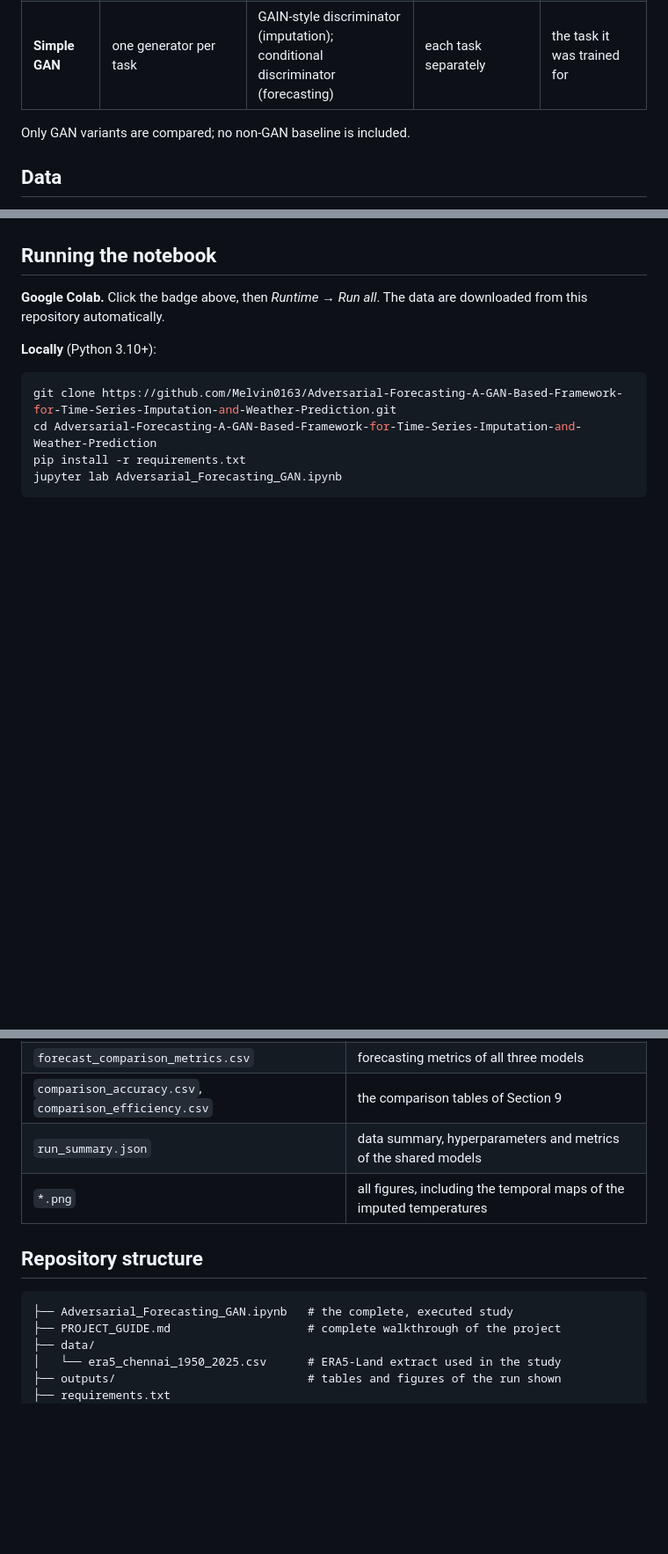
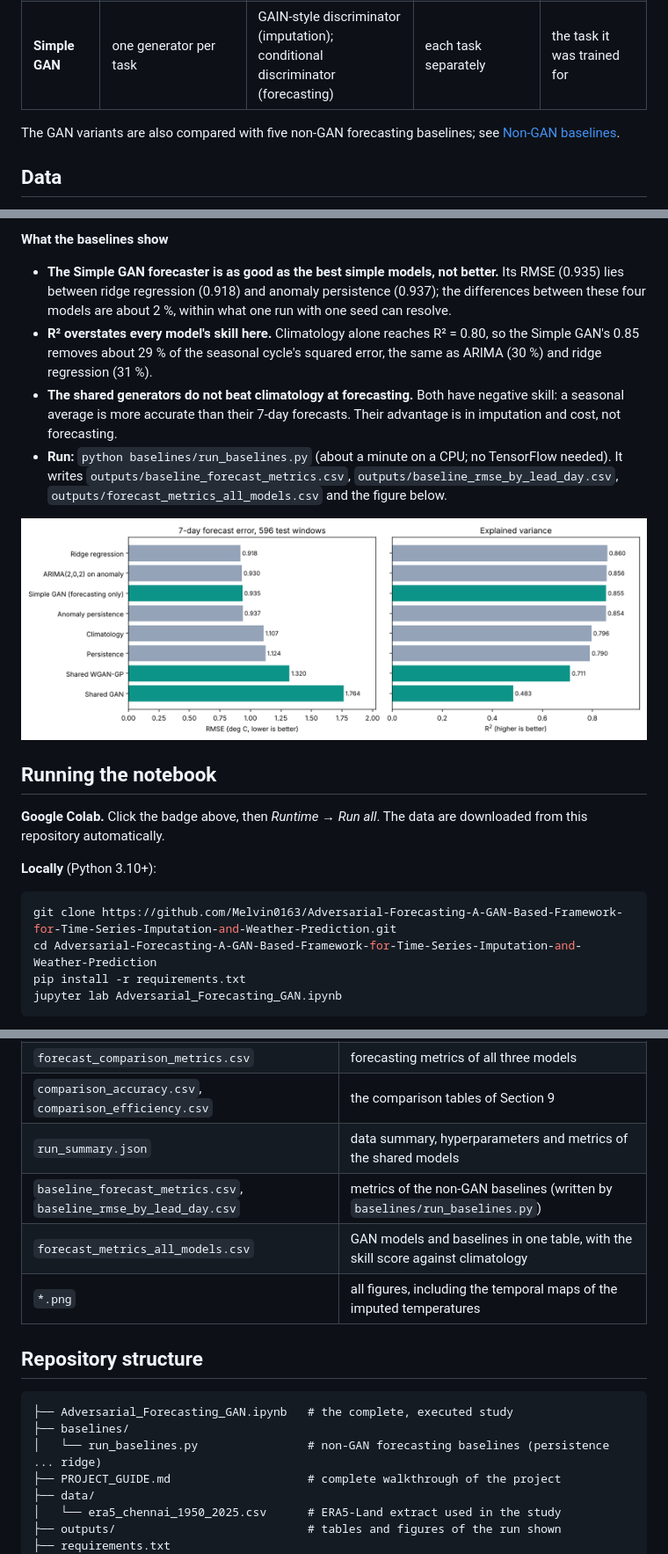
Before and after one commit to Melvin0163/Adversarial-Forecasting-A-GAN-Based-Framework-for-Time-Series-Imputation-and-Weather-Prediction, a Markdown page: README.md, 3 parts joined by grey strips. Shown: that part at 88% size. Drawn GitHub-style; pictures changed too: outputs/baselines_vs_gan.png (added); blank space fills up the shorter version.

Commit message:
Add non-GAN forecasting baselines: persistence, climatology, anomaly persistence, ARIMA and ridge regression

````diff
--- a/README.md
+++ b/README.md
@@ -19,7 +19,7 @@ A complete walkthrough of the project, covering the data, pipeline, models, metr
 | **Shared WGAN-GP** | same generator architecture | block-level Wasserstein critic with gradient penalty | imputation, with re-masking of observed values | imputation and forecasting |
 | **Simple GAN** | one generator per task | GAIN-style discriminator (imputation); conditional discriminator (forecasting) | each task separately | the task it was trained for |
 
-Only GAN variants are compared; no non-GAN baseline is included.
+The GAN variants are also compared with five non-GAN forecasting baselines; see [Non-GAN baselines](#non-gan-baselines).
 
 ## Data
 
@@ -90,3 +119,12 @@ RMSE by lead day, from day 1 to day 7: Simple GAN 0.61 to 1.08, Shared WGAN-GP 0
+**What the baselines show**
+
+* **The Simple GAN forecaster is as good as the best simple models, not better.** Its RMSE (0.935) lies between ridge regression (0.918) and anomaly persistence (0.937); the differences between these four models are about 2 %, within what one run with one seed can resolve.
+* **R² overstates every model's skill here.** Climatology alone reaches R² = 0.80, so the Simple GAN's 0.85 removes about 29 % of the seasonal cycle's squared error, the same as ARIMA (30 %) and ridge regression (31 %).
+* **The shared generators do not beat climatology at forecasting.** Both have negative skill: a seasonal average is more accurate than their 7-day forecasts. Their advantage is in imputation and cost, not forecasting.
+* **Run:** `python baselines/run_baselines.py` (about a minute on a CPU; no TensorFlow needed). It writes `outputs/baseline_forecast_metrics.csv`, `outputs/baseline_rmse_by_lead_day.csv`, `outputs/forecast_metrics_all_models.csv` and the figure below.
+
+![RMSE and R² of the GAN models and the non-GAN baselines on the 596 test windows](outputs/baselines_vs_gan.png)
+
 
 ## Running the notebook
 
@@ -115,12 +153,16 @@ Running the notebook writes these files to `outputs/`; the files of the run show
 | `forecast_comparison_metrics.csv` | forecasting metrics of all three models |
 | `comparison_accuracy.csv`, `comparison_efficiency.csv` | the comparison tables of Section 9 |
 | `run_summary.json` | data summary, hyperparameters and metrics of the shared models |
+| `baseline_forecast_metrics.csv`, `baseline_rmse_by_lead_day.csv` | metrics of the non-GAN baselines (written by `baselines/run_baselines.py`) |
+| `forecast_metrics_all_models.csv` | GAN models and baselines in one table, with the skill score against climatology |
 | `*.png` | all figures, including the temporal maps of the imputed temperatures |
 
 ## Repository structure
 
 ```
 ├── Adversarial_Forecasting_GAN.ipynb   # the complete, executed study
+├── baselines/
+│   └── run_baselines.py                # non-GAN forecasting baselines (persistence ... ridge)
 ├── PROJECT_GUIDE.md                    # complete walkthrough of the project
 ├── data/
 │   └── era5_chennai_1950_2025.csv      # ERA5-Land extract used in the study
````
Also changed, not shown: other parts of README.md (+29 -0 lines), 5 other files.
